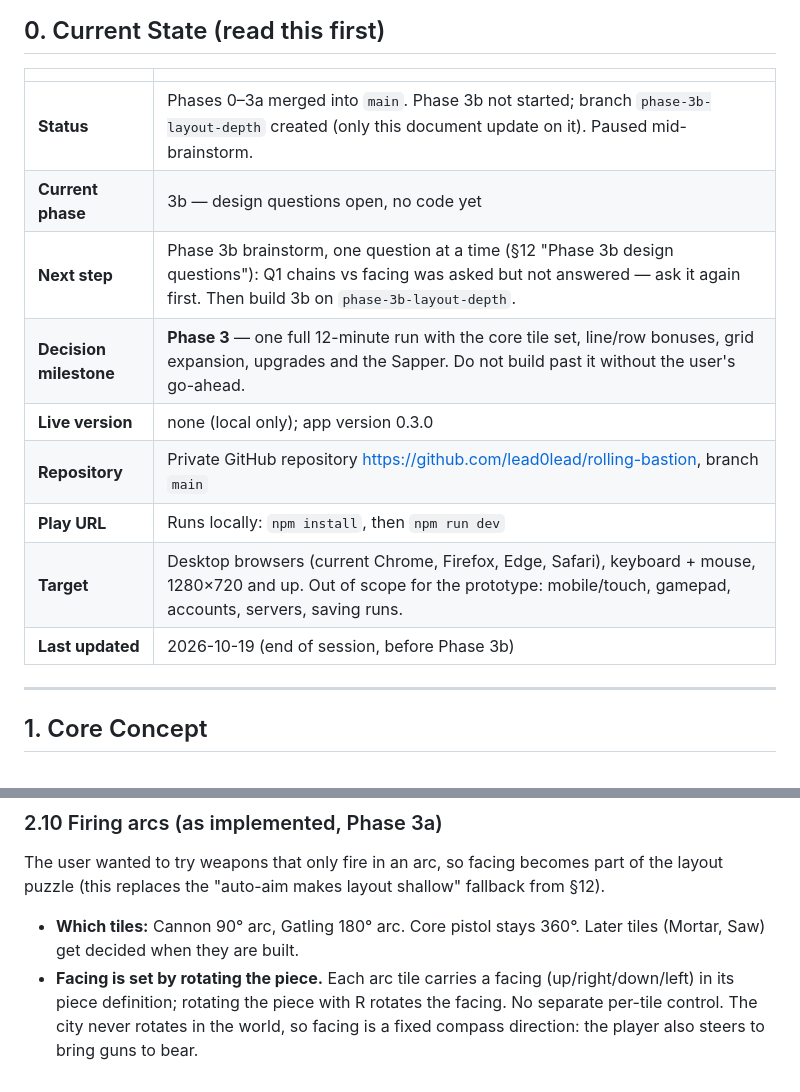
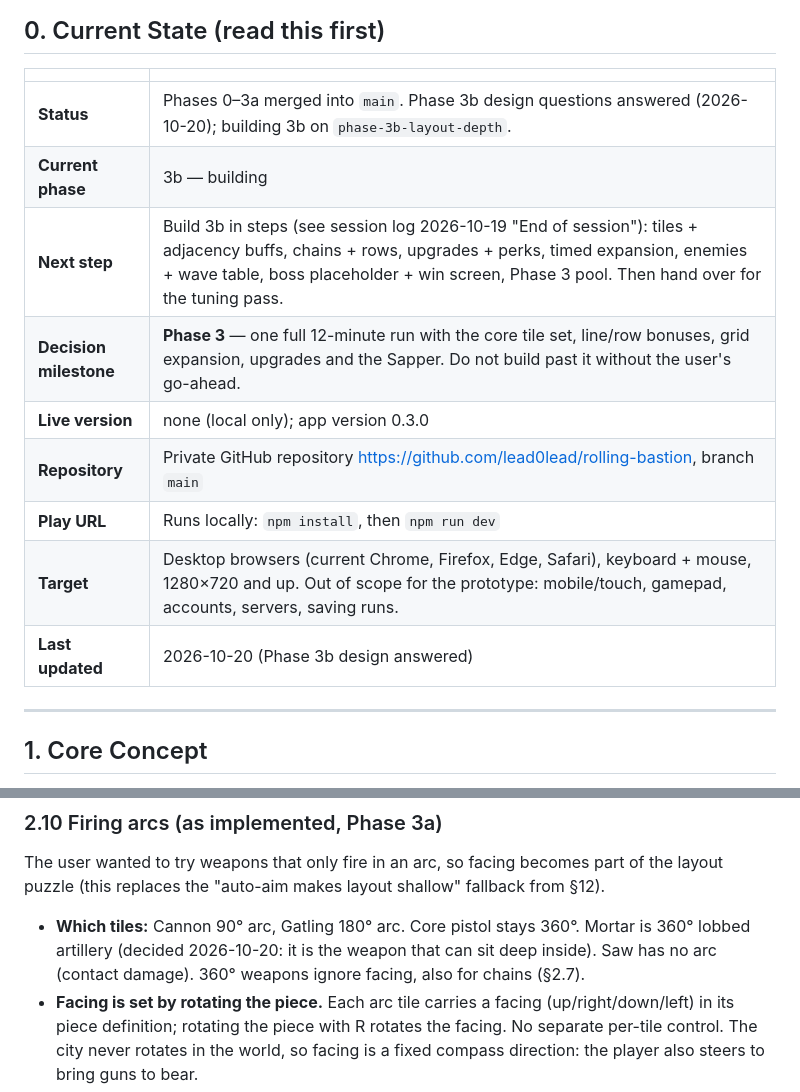
Before and after one commit to lead0lead/rolling-bastion, a Markdown page: concept.md, 2 parts joined by grey strips. Drawn GitHub-style.

```diff
--- a/concept.md
+++ b/concept.md
@@ -65,15 +65,15 @@ with no memory of earlier ones; this file and the git history are all it has.
 
 | | |
 |---|---|
-| **Status** | Phases 0–3a merged into `main`. Phase 3b not started; branch `phase-3b-layout-depth` created (only this document update on it). Paused mid-brainstorm. |
-| **Current phase** | 3b — design questions open, no code yet |
-| **Next step** | Phase 3b brainstorm, one question at a time (§12 "Phase 3b design questions"): Q1 chains vs facing was asked but not answered — ask it again first. Then build 3b on `phase-3b-layout-depth`. |
+| **Status** | Phases 0–3a merged into `main`. Phase 3b design questions answered (2026-10-20); building 3b on `phase-3b-layout-depth`. |
+| **Current phase** | 3b — building |
+| **Next step** | Build 3b in steps (see session log 2026-10-19 "End of session"): tiles + adjacency buffs, chains + rows, upgrades + perks, timed expansion, enemies + wave table, boss placeholder + win screen, Phase 3 pool. Then hand over for the tuning pass. |
 | **Decision milestone** | **Phase 3** — one full 12-minute run with the core tile set, line/row bonuses, grid expansion, upgrades and the Sapper. Do not build past it without the user's go-ahead. |
 | **Live version** | none (local only); app version 0.3.0 |
 | **Repository** | Private GitHub repository https://github.com/lead0lead/rolling-bastion, branch `main` |
 | **Play URL** | Runs locally: `npm install`, then `npm run dev` |
 | **Target** | Desktop browsers (current Chrome, Firefox, Edge, Safari), keyboard + mouse, 1280×720 and up. Out of scope for the prototype: mobile/touch, gamepad, accounts, servers, saving runs. |
-| **Last updated** | 2026-10-19 (end of session, before Phase 3b) |
+| **Last updated** | 2026-10-20 (Phase 3b design answered) |
 
 ---
 
@@ -298,7 +317,9 @@ part of the layout puzzle (this replaces the "auto-aim makes layout shallow"
 fallback from §12).
 
 - **Which tiles:** Cannon 90° arc, Gatling 180° arc. Core pistol stays
-  360°. Later tiles (Mortar, Saw) get decided when they are built.
+  360°. Mortar is 360° lobbed artillery (decided 2026-10-20: it is the
+  weapon that can sit deep inside). Saw has no arc (contact damage).
+  360° weapons ignore facing, also for chains (§2.7).
 - **Facing is set by rotating the piece.** Each arc tile carries a facing
   (up/right/down/left) in its piece definition; rotating the piece with R
   rotates the facing. No separate per-tile control. The city never rotates
```
Also changed, not shown: other parts of concept.md (+28 -15 lines).
